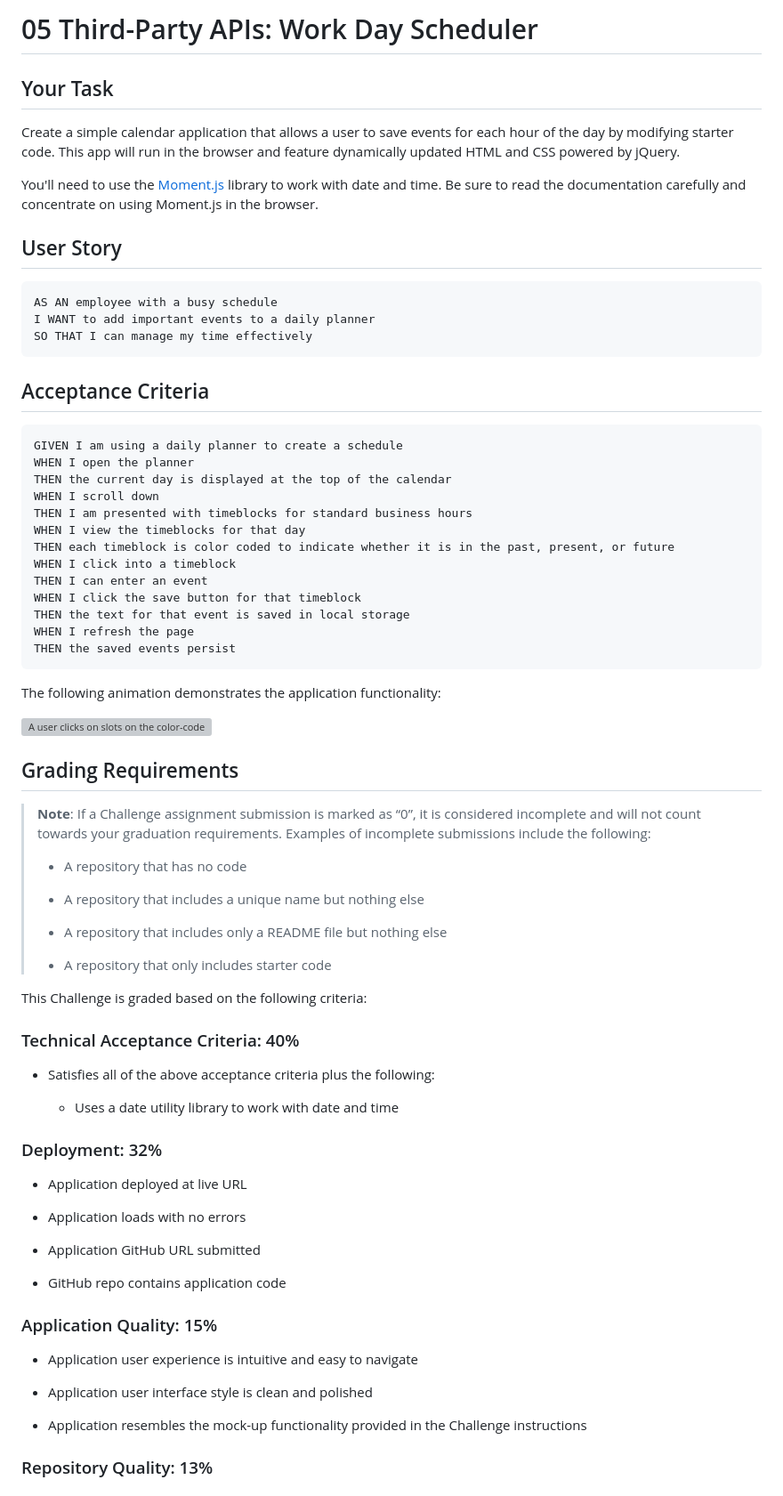
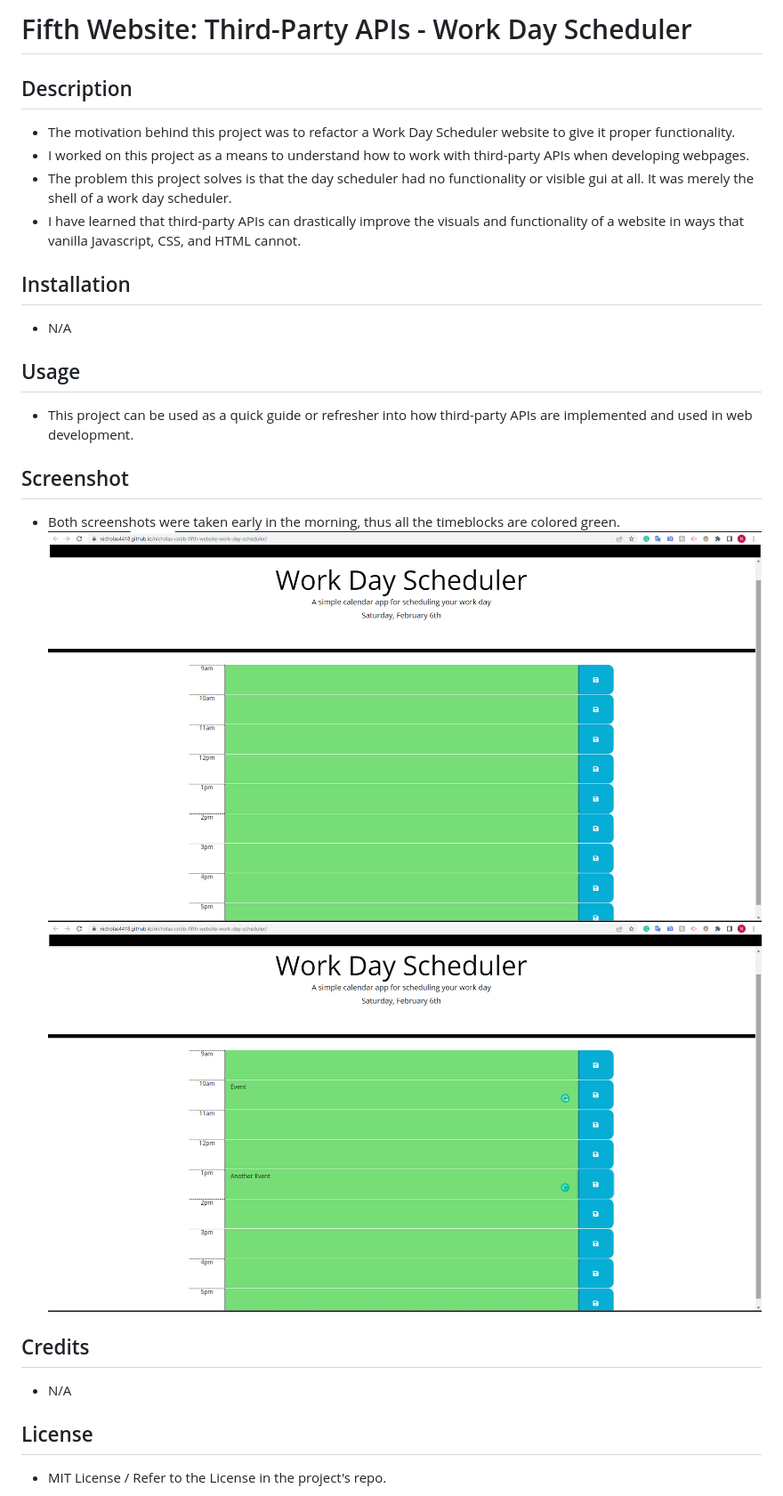
Before and after one commit to nicholas4418/nicholas-cobb-fifth-website-work-day-scheduler, a Markdown page: README.md, the part around the change printed below. Shown: that part at 89% size. Drawn GitHub-style; pictures changed too: assets/images/Screenshot 1.png (added), assets/images/Screenshot 2.png (added); grey boxes are pictures that could not be loaded.

Commit message:
Added appropriate readme content

````diff
--- a/README.md
+++ b/README.md
@@ -1,79 +1,26 @@
-# 05 Third-Party APIs: Work Day Scheduler
+# Fifth Website: Third-Party APIs - Work Day Scheduler
 
-## Your Task
+## Description
 
-Create a simple calendar application that allows a user to save events for each hour of the day by modifying starter code. This app will run in the browser and feature dynamically updated HTML and CSS powered by jQuery.
+- The motivation behind this project was to refactor a Work Day Scheduler website to give it proper functionality.
+- I worked on this project as a means to understand how to work with third-party APIs when developing webpages.
+- The problem this project solves is that the day scheduler had no functionality or visible gui at all. It was merely the shell of a work day scheduler.
+- I have learned that third-party APIs can drastically improve the visuals and functionality of a website in ways that vanilla Javascript, CSS, and HTML cannot.
 
-You'll need to use the [Moment.js](https://momentjs.com/) library to work with date and time. Be sure to read the documentation carefully and concentrate on using Moment.js in the browser.
+## Installation
+- N/A
 
-## User Story
+## Usage
+- This project can be used as a quick guide or refresher into how third-party APIs are implemented and used in web development.
 
-```md
-AS AN employee with a busy schedule
-I WANT to add important events to a daily planner
-SO THAT I can manage my time effectively
-```
+## Screenshot
+- Both screenshots were taken early in the morning, thus all the timeblocks are colored green.
+![Screenshot 1](assets/images/Screenshot%201.png)
+![Screenshot 2](assets/images/Screenshot%202.png)
 
-## Acceptance Criteria
+## Credits
+- N/A
 
-```md
-GIVEN I am using a daily planner to create a schedule
-WHEN I open the planner
-THEN the current day is displayed at the top of the calendar
-WHEN I scroll down
-THEN I am presented with timeblocks for standard business hours
-WHEN I view the timeblocks for that day
-THEN each timeblock is color coded to indicate whether it is in the past, present, or future
-WHEN I click into a timeblock
-THEN I can enter an event
-WHEN I click the save button for that timeblock
-THEN the text for that event is saved in local storage
-WHEN I refresh the page
-THEN the saved events persist
-```
+## License
+- MIT License / Refer to the License in the project's repo.
 
-The following animation demonstrates the application functionality:
-
-![A user clicks on slots on the color-coded calendar and edits the events.](./Assets/05-third-party-apis-homework-demo.gif)
-
-
-## Grading Requirements
-
-> **Note**: If a Challenge assignment submission is marked as “0”, it is considered incomplete and will not count towards your graduation requirements. Examples of incomplete submissions include the following:
->
-> * A repository that has no code
->
-> * A repository that includes a unique name but nothing else
->
-> * A repository that includes only a README file but nothing else
->
-> * A repository that only includes starter code
-
-This Challenge is graded based on the following criteria:
-
-### Technical Acceptance Criteria: 40%
-
-* Satisfies all of the above acceptance criteria plus the following:
-
-  * Uses a date utility library to work with date and time
-
-### Deployment: 32%
-
-* Application deployed at live URL
-
-* Application loads with no errors
-
-* Application GitHub URL submitted
-
-* GitHub repo contains application code
-
-### Application Quality: 15%
-
-* Application user experience is intuitive and easy to navigate
-
-* Application user interface style is clean and polished
-
-* Application resembles the mock-up functionality provided in the Challenge instructions
-
-### Repository Quality: 13%
-
````
Also changed, not shown: other parts of README.md (+2 -20 lines).
